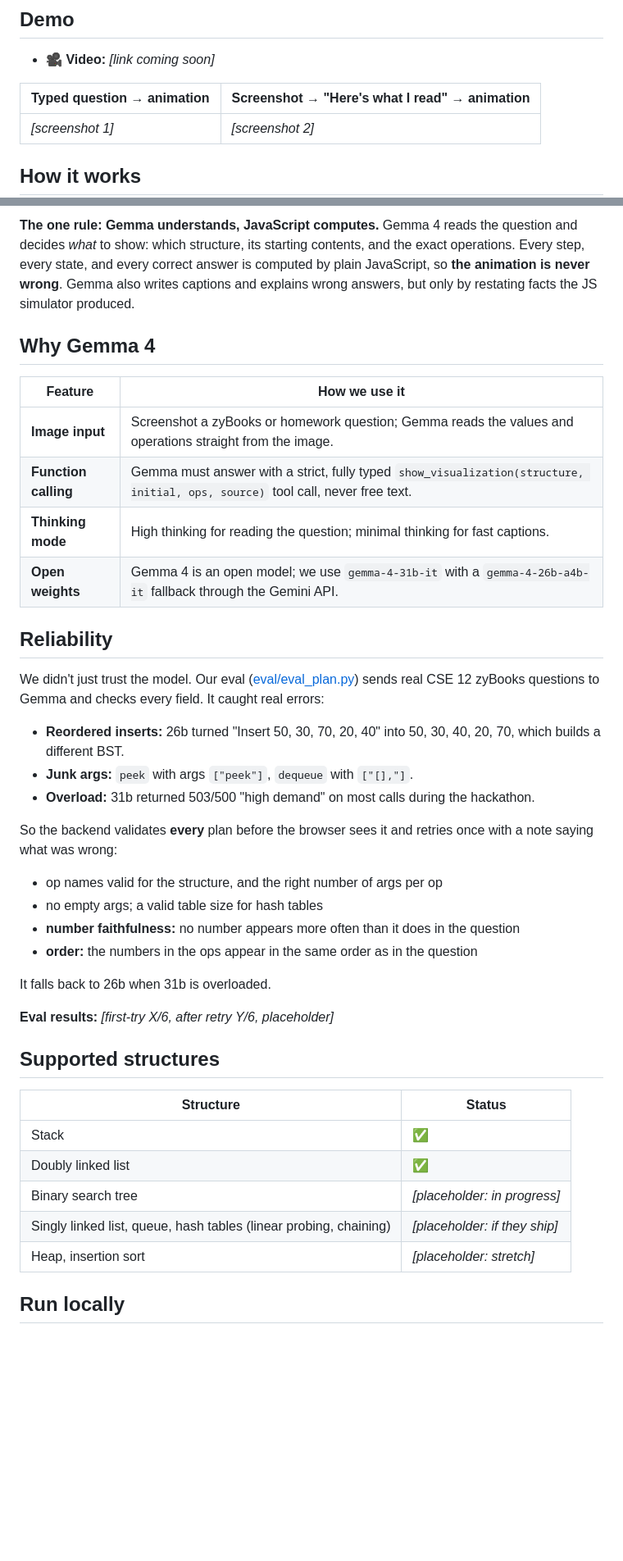
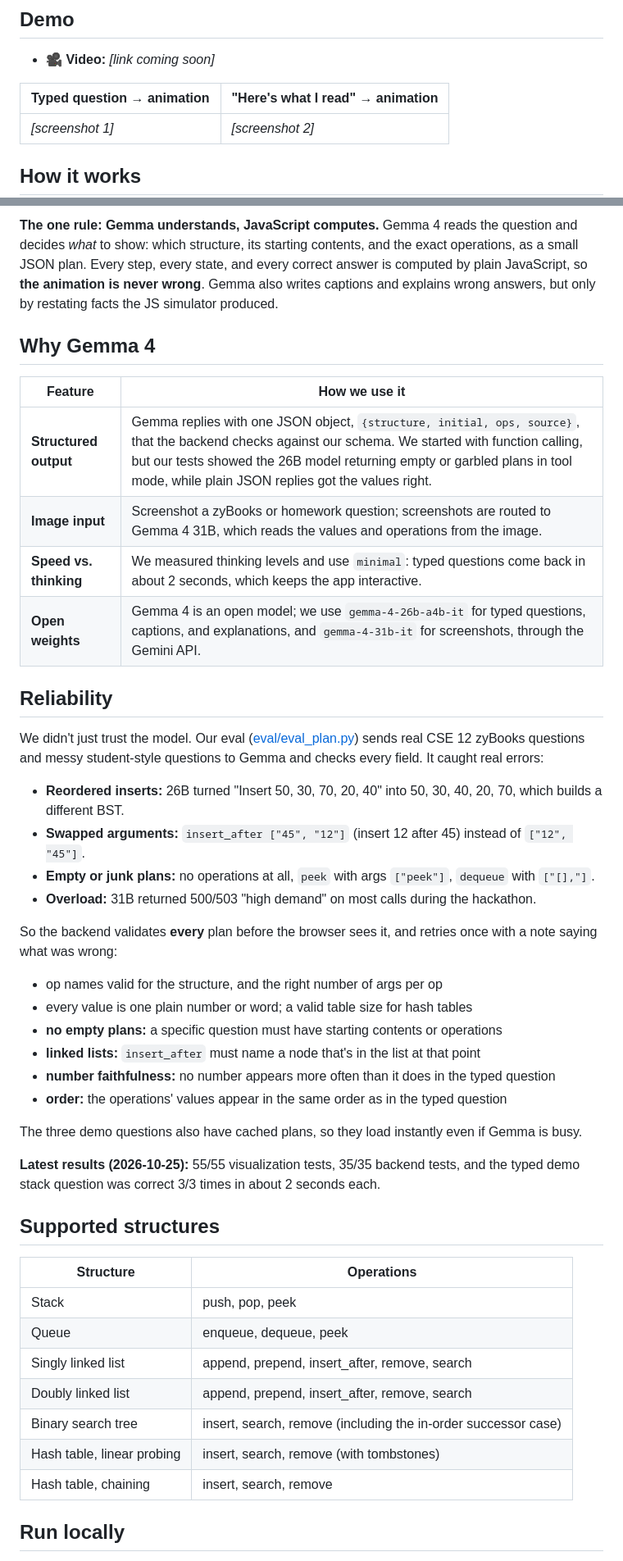
Before and after one commit to FlysonBot/hacktoberfest, a Markdown page: README.md, 2 parts joined by grey strips. Shown at 82% size. Drawn GitHub-style; blank space fills up the shorter version.

Commit message:
Docs: JSON-plan pipeline, 26B/31B routing, chip-based Demo 2, all 7 structures, latest test results
Co-Authored-By: Claude Opus 5.5 <noreply@anthropic.com>

````diff
--- a/README.md
+++ b/README.md
@@ -8,7 +8,7 @@ Paste or screenshot a data-structures question (or just ask "how does a stack wo
 
 - 🎥 **Video:** _[link coming soon]_
 
-| Typed question → animation | Screenshot → "Here's what I read" → animation |
+| Typed question → animation | "Here's what I read" → animation |
 |---|---|
 | _[screenshot 1]_ | _[screenshot 2]_ |
 
@@ -26,45 +26,50 @@ flowchart LR
 ```
 
 **The one rule: Gemma understands, JavaScript computes.**
-Gemma 4 reads the question and decides *what* to show: which structure, its starting contents, and the exact operations. Every step, every state, and every correct answer is computed by plain JavaScript, so **the animation is never wrong**. Gemma also writes captions and explains wrong answers, but only by restating facts the JS simulator produced.
+Gemma 4 reads the question and decides *what* to show: which structure, its starting contents, and the exact operations, as a small JSON plan. Every step, every state, and every correct answer is computed by plain JavaScript, so **the animation is never wrong**. Gemma also writes captions and explains wrong answers, but only by restating facts the JS simulator produced.
 
 ## Why Gemma 4
 
 | Feature | How we use it |
 |---|---|
-| **Image input** | Screenshot a zyBooks or homework question; Gemma reads the values and operations straight from the image. |
-| **Function calling** | Gemma must answer with a strict, fully typed `show_visualization(structure, initial, ops, source)` tool call, never free text. |
-| **Thinking mode** | High thinking for reading the question; minimal thinking for fast captions. |
-| **Open weights** | Gemma 4 is an open model; we use `gemma-4-31b-it` with a `gemma-4-26b-a4b-it` fallback through the Gemini API. |
+| **Structured output** | Gemma replies with one JSON object, `{structure, initial, ops, source}`, that the backend checks against our schema. We started with function calling, but our tests showed the 26B model returning empty or garbled plans in tool mode, while plain JSON replies got the values right. |
+| **Image input** | Screenshot a zyBooks or homework question; screenshots are routed to Gemma 4 31B, which reads the values and operations from the image. |
+| **Speed vs. thinking** | We measured thinking levels and use `minimal`: typed questions come back in about 2 seconds, which keeps the app interactive. |
+| **Open weights** | Gemma 4 is an open model; we use `gemma-4-26b-a4b-it` for typed questions, captions, and explanations, and `gemma-4-31b-it` for screenshots, through the Gemini API. |
 
 ## Reliability
 
-We didn't just trust the model. Our eval ([eval/eval_plan.py](eval/eval_plan.py)) sends real CSE 12 zyBooks questions to Gemma and checks every field. It caught real errors:
+We didn't just trust the model. Our eval ([eval/eval_plan.py](eval/eval_plan.py)) sends real CSE 12 zyBooks questions and messy student-style questions to Gemma and checks every field. It caught real errors:
 
-- **Reordered inserts:** 26b turned "Insert 50, 30, 70, 20, 40" into 50, 30, 40, 20, 70, which builds a different BST.
-- **Junk args:** `peek` with args `["peek"]`, `dequeue` with `["[],"]`.
-- **Overload:** 31b returned 503/500 "high demand" on most calls during the hackathon.
+- **Reordered inserts:** 26B turned "Insert 50, 30, 70, 20, 40" into 50, 30, 40, 20, 70, which builds a different BST.
+- **Swapped arguments:** `insert_after ["45", "12"]` (insert 12 after 45) instead of `["12", "45"]`.
+- **Empty or junk plans:** no operations at all, `peek` with args `["peek"]`, `dequeue` with `["[],"]`.
+- **Overload:** 31B returned 500/503 "high demand" on most calls during the hackathon.
 
-So the backend validates **every** plan before the browser sees it and retries once with a note saying what was wrong:
+So the backend validates **every** plan before the browser sees it, and retries once with a note saying what was wrong:
 
 - op names valid for the structure, and the right number of args per op
-- no empty args; a valid table size for hash tables
-- **number faithfulness:** no number appears more often than it does in the question
-- **order:** the numbers in the ops appear in the same order as in the question
+- every value is one plain number or word; a valid table size for hash tables
+- **no empty plans:** a specific question must have starting contents or operations
+- **linked lists:** `insert_after` must name a node that's in the list at that point
+- **number faithfulness:** no number appears more often than it does in the typed question
+- **order:** the operations' values appear in the same order as in the typed question
 
-It falls back to 26b when 31b is overloaded.
+The three demo questions also have cached plans, so they load instantly even if Gemma is busy.
 
-**Eval results:** _[first-try X/6, after retry Y/6, placeholder]_
+**Latest results (2026-10-25):** 55/55 visualization tests, 35/35 backend tests, and the typed demo stack question was correct 3/3 times in about 2 seconds each.
 
 ## Supported structures
 
-| Structure | Status |
+| Structure | Operations |
 |---|---|
-| Stack | ✅ |
-| Doubly linked list | ✅ |
-| Binary search tree | _[placeholder: in progress]_ |
-| Singly linked list, queue, hash tables (linear probing, chaining) | _[placeholder: if they ship]_ |
-| Heap, insertion sort | _[placeholder: stretch]_ |
+| Stack | push, pop, peek |
+| Queue | enqueue, dequeue, peek |
+| Singly linked list | append, prepend, insert_after, remove, search |
+| Doubly linked list | append, prepend, insert_after, remove, search |
+| Binary search tree | insert, search, remove (including the in-order successor case) |
+| Hash table, linear probing | insert, search, remove (with tombstones) |
+| Hash table, chaining | insert, search, remove |
 
 ## Run locally
 
````
Also changed, not shown: other parts of README.md (+7 -7 lines), docs/DEMO.md (+19 -28 lines).
